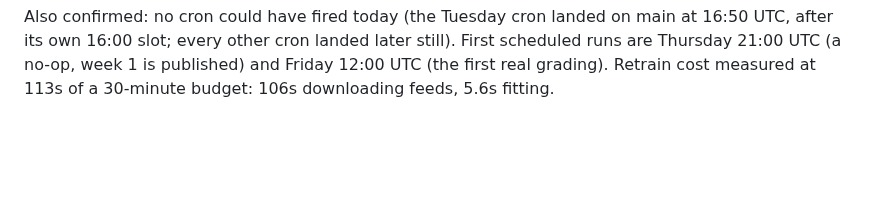
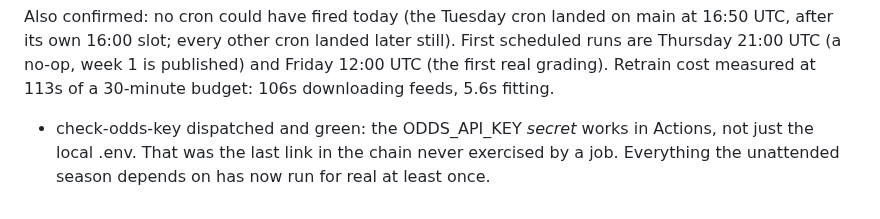
Before and after one commit to Kanishk234/nfl-game-predictor, a Markdown page: docs/LOG.md, the part around the change. GitHub-like rendering; blank space fills up the shorter version.

Commit message:
record the odds key check passing

```diff
--- a/docs/LOG.md
+++ b/docs/LOG.md
@@ -409,3 +409,6 @@ Also confirmed: no cron could have fired today (the Tuesday cron landed on main
 after its own 16:00 slot; every other cron landed later still). First scheduled runs are
 Thursday 21:00 UTC (a no-op, week 1 is published) and Friday 12:00 UTC (the first real grading).
 Retrain cost measured at 113s of a 30-minute budget: 106s downloading feeds, 5.6s fitting.
+- check-odds-key dispatched and green: the ODDS_API_KEY *secret* works in Actions, not just the
+  local .env. That was the last link in the chain never exercised by a job. Everything the
+  unattended season depends on has now run for real at least once.
```
